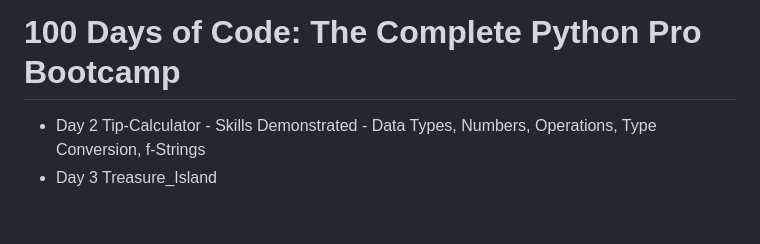
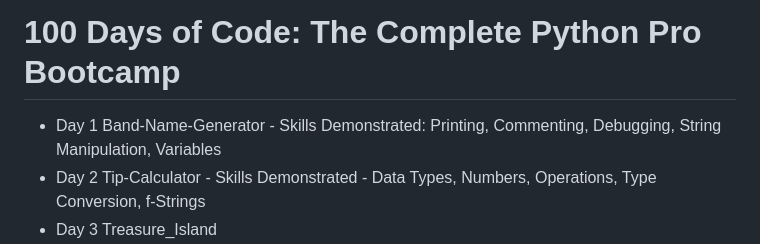
Before and after one commit to rexcoleman/100-Days-of-Code-The-Complete-Python-Pro-Bootcamp, a Markdown page: README.md, the part around the change. Rendered like a GitHub page; blank space fills up the shorter version.

```diff
--- a/README.md
+++ b/README.md
@@ -1,6 +1,7 @@
 # 100 Days of Code: The Complete Python Pro Bootcamp
 
 
+- Day 1 Band-Name-Generator - Skills Demonstrated: Printing, Commenting, Debugging, String Manipulation, Variables
 - Day 2 Tip-Calculator - Skills Demonstrated - Data Types, Numbers, Operations, Type Conversion, f-Strings
 - Day 3 Treasure_Island
 - Day 4 Rock-Paper-Scissors - Skills Demonstrated: Randomization, Lists
```
